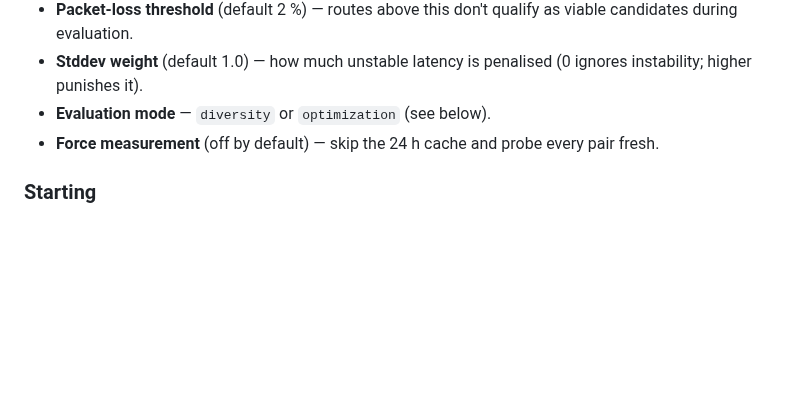
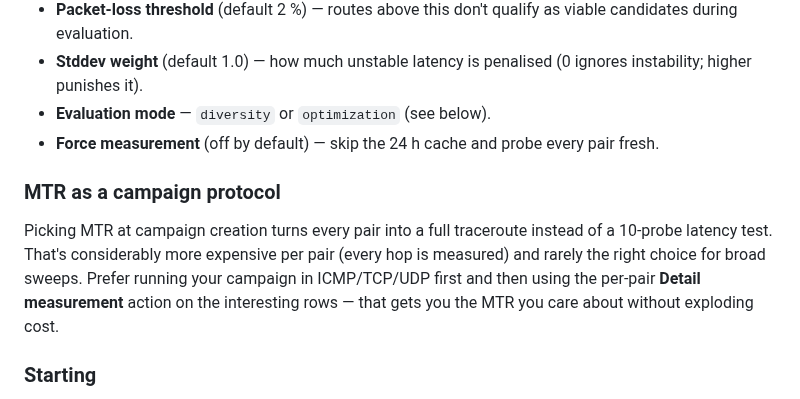
Before and after one commit to w3champions/meshmon, a Markdown page: docs/campaigns/user-guide.md, the part around the change. Drawn GitHub-style; blank space fills up the shorter version.

Commit message:
docs(campaigns): note MTR is expensive; prefer detail action for MTR on interesting pairs

```diff
--- a/docs/campaigns/user-guide.md
+++ b/docs/campaigns/user-guide.md
@@ -75,6 +75,10 @@ The composer exposes every knob as a per-campaign setting:
 - **Stddev weight** (default 1.0) — how much unstable latency is penalised (0 ignores instability; higher punishes it).
 - **Evaluation mode** — `diversity` or `optimization` (see below).
 - **Force measurement** (off by default) — skip the 24 h cache and probe every pair fresh.
+
+### MTR as a campaign protocol
+
+Picking MTR at campaign creation turns every pair into a full traceroute instead of a 10-probe latency test. That's considerably more expensive per pair (every hop is measured) and rarely the right choice for broad sweeps. Prefer running your campaign in ICMP/TCP/UDP first and then using the per-pair **Detail measurement** action on the interesting rows — that gets you the MTR you care about without exploding cost.
 
 ### Starting
 
```
